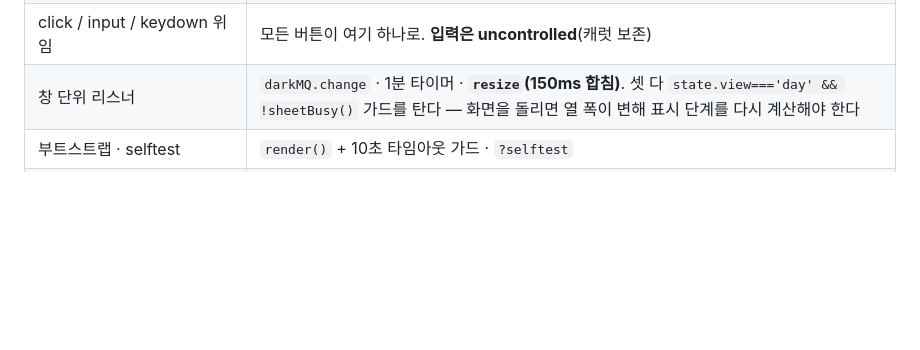
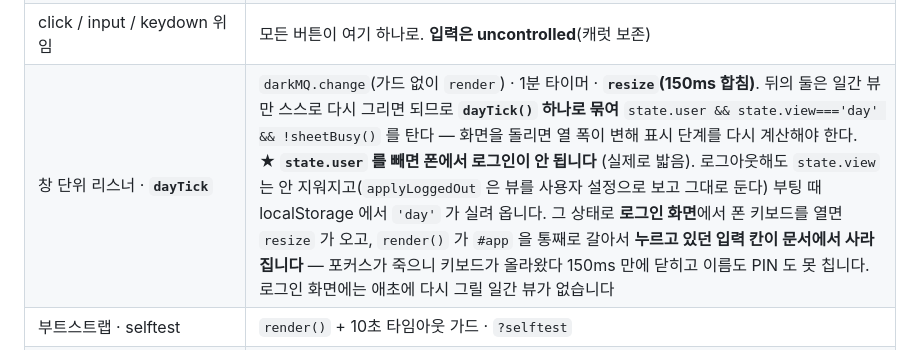
Before and after one commit to rmjunho/todo-calendar, a Markdown page: CONTEXT.md, the part around the change. GitHub-like rendering; blank space fills up the shorter version.

Commit message:
WIP: CONTEXT.md - dayTick 가드와 로그인 화면 키보드 지뢰 기록

```diff
--- a/CONTEXT.md
+++ b/CONTEXT.md
@@ -241,7 +241,7 @@ firebase.js                                                        (ESM 모듈)
 | **`goalDay` / `lastDayOf`** | **말일 클램프.** 2월에 31 을 저장하면 `goalDue()` 의 `new Date(y,1,31)` 이 **3월 3일로 샌다.** 입력칸 `max` 는 브라우저 힌트일 뿐이라 저장 직전에 다시 조인다 |
 | **`saveCatDraft` / `delCat`** | **낙관적 업데이트가 필수다** — 시트가 열린 동안 `sheetBusy()` 가 스냅샷 렌더를 막으므로 `state.cats` 를 직접 안 고치면 방금 만든 카테고리가 **시트를 닫을 때까지 안 보인다**. 정렬 기준을 `firebase.js` 구독과 같게 유지할 것. `delCat` 은 카테고리 문서 하나만 지운다 |
 | click / input / keydown 위임 | 모든 버튼이 여기 하나로. **입력은 uncontrolled**(캐럿 보존) |
-| 창 단위 리스너 | `darkMQ.change` · 1분 타이머 · **`resize`(150ms 합침)**. 셋 다 `state.view==='day' && !sheetBusy()` 가드를 탄다 — 화면을 돌리면 열 폭이 변해 표시 단계를 다시 계산해야 한다 |
+| 창 단위 리스너 · **`dayTick`** | `darkMQ.change`(가드 없이 `render`) · 1분 타이머 · **`resize`(150ms 합침)**. 뒤의 둘은 일간 뷰만 스스로 다시 그리면 되므로 **`dayTick()` 하나로 묶여** `state.user && state.view==='day' && !sheetBusy()` 를 탄다 — 화면을 돌리면 열 폭이 변해 표시 단계를 다시 계산해야 한다.<br>★ **`state.user` 를 빼면 폰에서 로그인이 안 됩니다** (실제로 밟음). 로그아웃해도 `state.view` 는 안 지워지고(`applyLoggedOut` 은 뷰를 사용자 설정으로 보고 그대로 둔다) 부팅 때 localStorage 에서 `'day'` 가 실려 옵니다. 그 상태로 **로그인 화면**에서 폰 키보드를 열면 `resize` 가 오고, `render()` 가 `#app` 을 통째로 갈아서 **누르고 있던 입력 칸이 문서에서 사라집니다** — 포커스가 죽으니 키보드가 올라왔다 150ms 만에 닫히고 이름도 PIN 도 못 칩니다. 로그인 화면에는 애초에 다시 그릴 일간 뷰가 없습니다 |
 | 부트스트랩 · selftest | `render()` + 10초 타임아웃 가드 · `?selftest` |
 | **`ok` / `eq`** (selftest) | **첫 실패에서 안 멈춥니다.** `fails[]` 에 모아 끝에서 목록으로 찍고 한 번만 throw — 보고 전에 `state` 를 되돌리므로 **실패해도 화면은 사용자 데이터로 돌아옵니다**(옛 구조는 픽스처가 화면에 남았습니다). 실패 메시지에는 **반드시 실제 값**을 넣습니다(`ok(cond, msg, info)` 의 3번째 인자, 또는 값을 자동으로 찍는 `eq(actual, expected, msg)`). 이름만 적힌 메시지는 무엇이 틀렸는지 못 알려 줍니다.<br>★ **`getComputedStyle` 의 px 값을 리터럴로 단언하지 마세요 — 브라우저 확대에서 소수로 나옵니다.** 계산값은 저작값이 아니라 **사용값**이라 배율에 맞춰 픽셀 스냅됩니다. **180% 에서 `2px` 이 `1.11111px`(=2÷1.8)** 로 나와 구분선 검사 3개가 터졌습니다(실제로 밟음. dpr 1·1.25 에서는 안 나옵니다). 굵기가 관심사가 아니면 **`parseFloat(...) > 0` / `=== 0`** 으로 "붙었나 안 붙었나"만 보세요. 반대로 **인라인 `style.*` 은 저작값이라 안전합니다**(`'50%'`·`'66.6667%'`·`'20px'` 를 그대로 비교해도 됩니다) |
 
```
